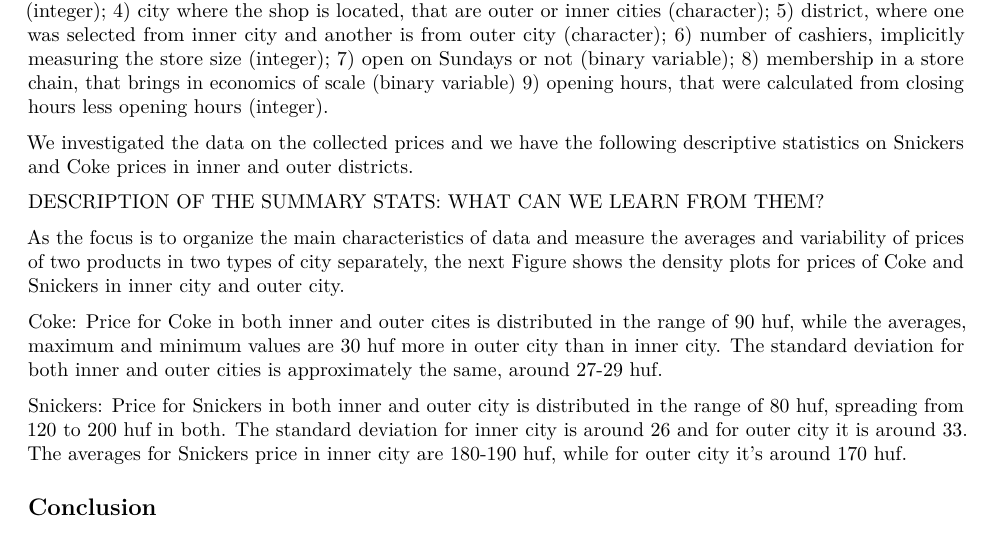
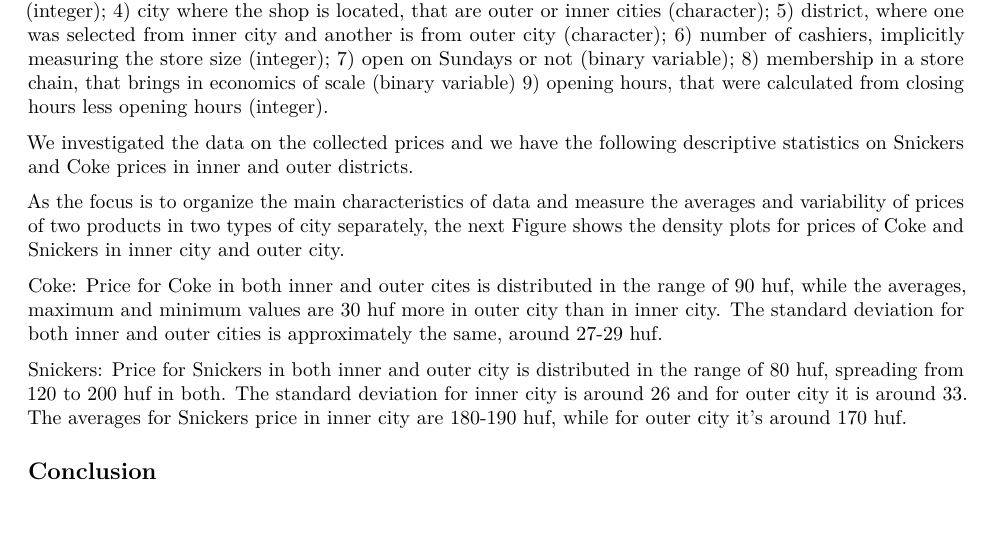
Before and after one commit to bmbln/Team_Manila, an R Markdown document (Coding1/assignment1/codes/team_assignment_1_Manila.Rmd): part of the page, cut so that both start at the same text. Rendered offline with R 4.5, knitr and Pandoc, then LaTeX, with nearby package versions; the code chunks are not run, so their results and figures are left out.

Commit message:
Update team_assignment_1_Manila.Rmd

````diff
--- a/Coding1/assignment1/codes/team_assignment_1_Manila.Rmd
+++ b/Coding1/assignment1/codes/team_assignment_1_Manila.Rmd
@@ -107,8 +107,6 @@ datasummary( (`Coke price` = p_coke )*(` ` = city) + (`Snickers price` = p_snick
 ```
 
 
-DESCRIPTION OF THE SUMMARY STATS: WHAT CAN WE LEARN FROM THEM?
-
 As the focus is to organize the main characteristics of data and measure the averages and variability of prices of two products in two types of city separately, the next Figure shows the density plots for prices of Coke and Snickers in inner city and outer city.
 
 ```{r, echo=FALSE, warning=FALSE, fig.width=3, fig.height = 3, fig.align="center" , fig.show="hold" , figures-side , out.width="50%" }
````
